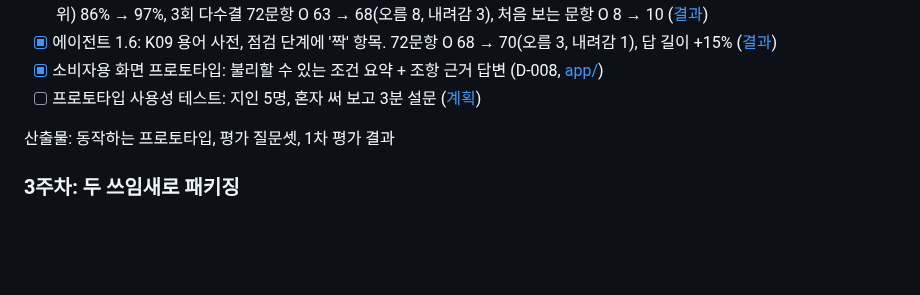
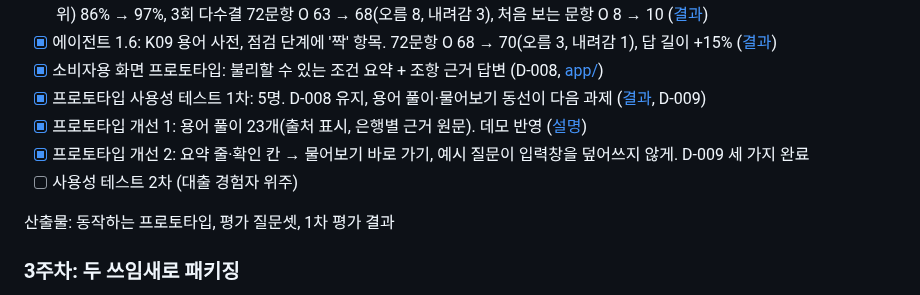
Before and after one commit to Jeon-ChaeA/fineprint, a Markdown page: docs/roadmap.md, the part around the change. GitHub-like rendering; blank space fills up the shorter version.

```diff
--- a/docs/roadmap.md
+++ b/docs/roadmap.md
@@ -33,7 +33,10 @@
 - [x] 에이전트 1.5: 검색 보강(같은 내용 조각 빼기, 설명서 한 쪽 3조각, 항까지 참조 따라가기, 결과·상실 조항 잇기). 근거 재현율(항 단위) 86% → 97%, 3회 다수결 72문항 O 63 → 68(오름 8, 내려감 3), 처음 보는 문항 O 8 → 10 ([결과](../eval/results-v1.5.md))
 - [x] 에이전트 1.6: K09 용어 사전, 점검 단계에 '짝' 항목. 72문항 O 68 → 70(오름 3, 내려감 1), 답 길이 +15% ([결과](../eval/results-v1.6.md))
 - [x] 소비자용 화면 프로토타입: 불리할 수 있는 조건 요약 + 조항 근거 답변 (D-008, [app/](../app/README.md))
-- [ ] 프로토타입 사용성 테스트: 지인 5명, 혼자 써 보고 3분 설문 ([계획](../research/usability/README.md))
+- [x] 프로토타입 사용성 테스트 1차: 5명. D-008 유지, 용어 풀이·물어보기 동선이 다음 과제 ([결과](../research/usability-results.md), D-009)
+- [x] 프로토타입 개선 1: 용어 풀이 23개(출처 표시, 은행별 근거 원문). 데모 반영 ([설명](../app/README.md))
+- [x] 프로토타입 개선 2: 요약 줄·확인 칸 → 물어보기 바로 가기, 예시 질문이 입력창을 덮어쓰지 않게. D-009 세 가지 완료
+- [ ] 사용성 테스트 2차 (대출 경험자 위주)
 
 산출물: 동작하는 프로토타입, 평가 질문셋, 1차 평가 결과
 
```
Also changed, not shown: docs/decision-log.md (+14 -0 lines), docs/devlog/2026-10-31.md (added, +32 -0 lines).
